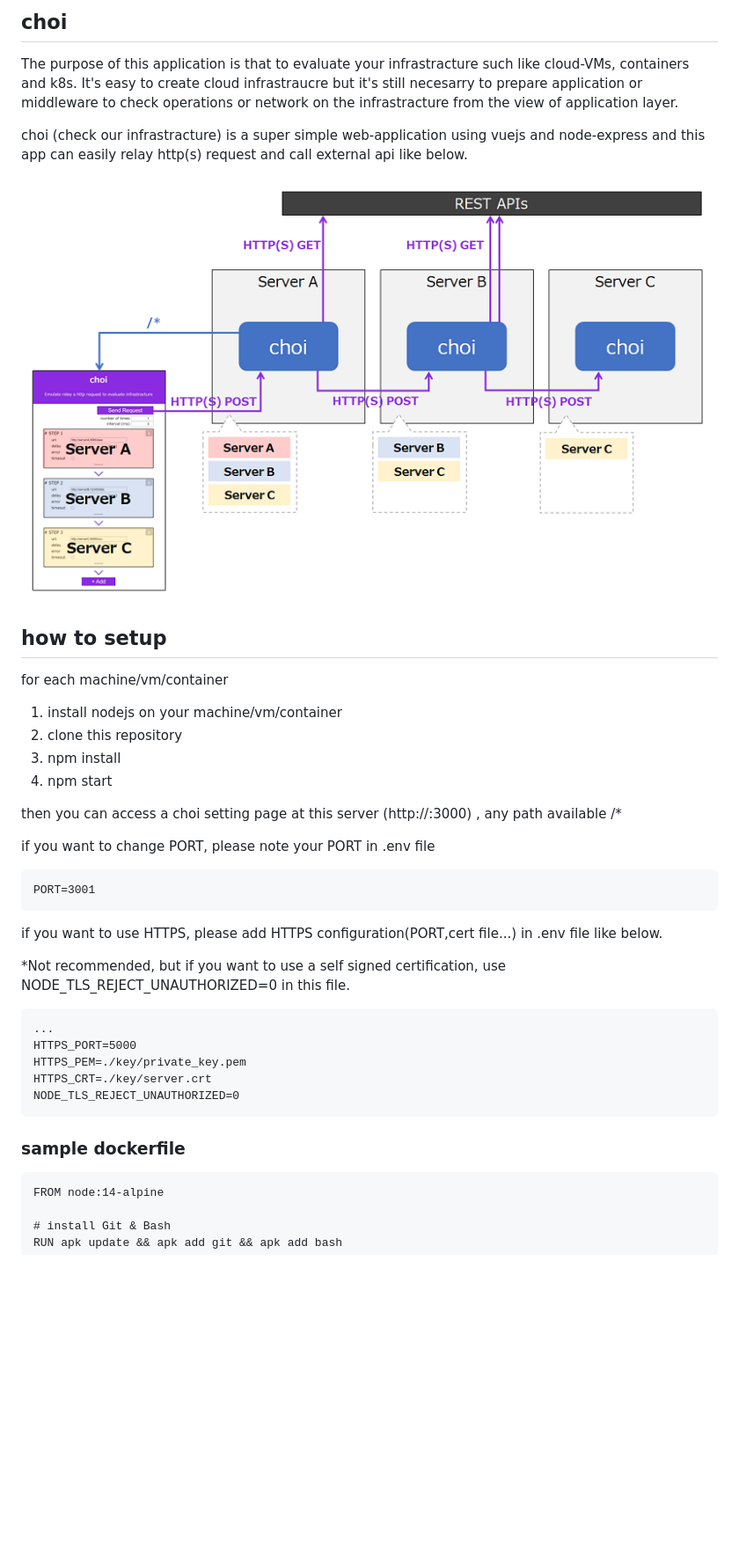
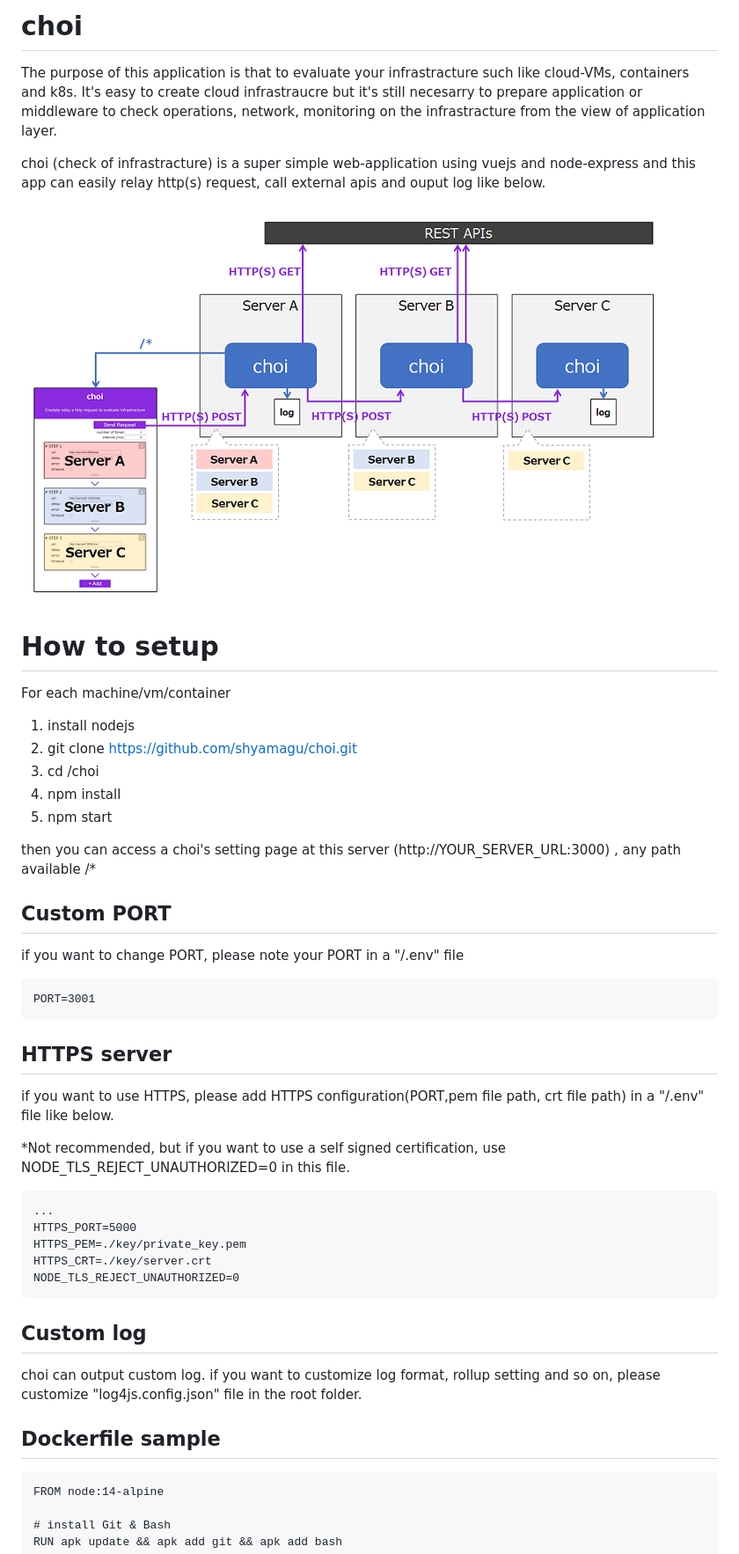
Before and after one commit to shyamagu/choi, a Markdown page: README.md, the part around the change printed below. Shown: that part at 88% size. Drawn GitHub-style; pictures changed too: choi_overview.png; blank space fills up the shorter version.

`````diff
--- a/README.md
+++ b/README.md
@@ -1,28 +1,33 @@
-## choi
+# choi
 
 The purpose of this application is that to evaluate your infrastracture such like cloud-VMs, containers and k8s.
-It's easy to create cloud infrastraucre but it's still necesarry to prepare application or middleware to check operations or network on the infrastracture from the view of application layer.
+It's easy to create cloud infrastraucre but it's still necesarry to prepare application or middleware to check operations, network, monitoring on the infrastracture from the view of application layer.
 
-choi (check our infrastracture) is a super simple web-application using vuejs and node-express and this app can easily relay http(s) request and call external api like below.
+choi (check of infrastracture) is a super simple web-application using vuejs and node-express and this app can easily relay http(s) request, call external apis and ouput log like below.
 
 ![choi overview](./choi_overview.png)
 
-## how to setup
+# How to setup
 
-for each machine/vm/container
-1. install nodejs on your machine/vm/container
-2. clone this repository
-3. npm install
-4. npm start
+For each machine/vm/container
+1. install nodejs
+2. git clone https://github.com/shyamagu/choi.git
+3. cd /choi
+4. npm install
+5. npm start
 
-then you can access a choi setting page at this server (http://<yourserver>:3000) , any path available /*
+then you can access a choi's setting page at this server (http://YOUR_SERVER_URL:3000) , any path available /*
 
-if you want to change PORT, please note your PORT in .env file
+## Custom PORT
+
+if you want to change PORT, please note your PORT in a "/.env" file
 ````
 PORT=3001
 ````
 
-if you want to use HTTPS, please add HTTPS configuration(PORT,cert file...) in .env file like below.
+## HTTPS server
+
+if you want to use HTTPS, please add HTTPS configuration(PORT,pem file path, crt file path) in a "/.env" file like below.
 
 *Not recommended, but if you want to use a self signed certification, use NODE_TLS_REJECT_UNAUTHORIZED=0 in this file.
 ````
@@ -33,7 +38,12 @@ HTTPS_CRT=./key/server.crt
 NODE_TLS_REJECT_UNAUTHORIZED=0
 ````
 
-### sample dockerfile
+## Custom log
+
+choi can output custom log.
+if you want to customize log format, rollup setting and so on, please customize "log4js.config.json" file in the root folder.
+
+## Dockerfile sample
 ````
 FROM node:14-alpine
 
`````
Also changed, not shown: other parts of README.md (+24 -1 lines), choi_setting_sample.png (added).
